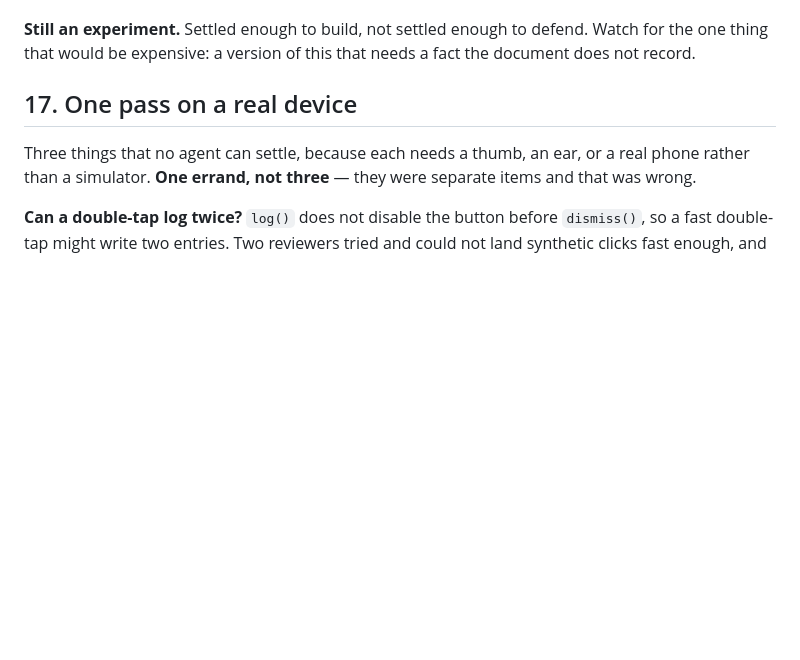
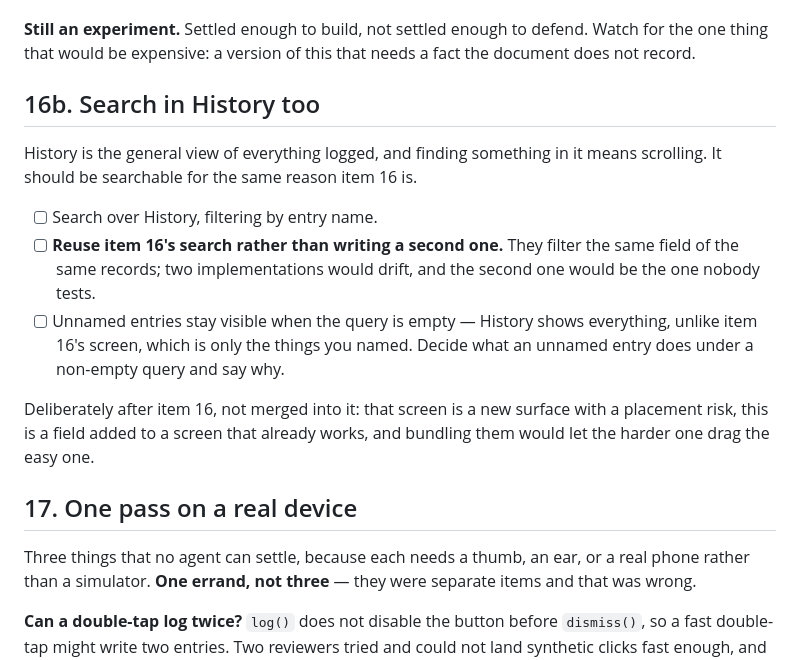
Before and after one commit to novoselov-ab/boring-tracker, a Markdown page: docs/TODO.md, the part around the change. Drawn GitHub-style; blank space fills up the shorter version.

Commit message:
Note that History should be searchable too
Same reason item 16 exists: finding something in the general log means
scrolling. It goes after item 16 rather than into it, because that
screen is a new surface with a placement risk while this is a field
added to a screen that already works, and bundling them lets the harder
one drag the easy one.

The one instruction that matters: reuse item 16's search rather than
writing a second one. They filter the same field of the same records,
two implementations would drift, and the second would be the one nobody
tests.

Left open deliberately: what an unnamed entry does under a non-empty
query. History shows everything when idle, unlike item 16's screen,
which is only the things you named.

```diff
--- a/docs/TODO.md
+++ b/docs/TODO.md
@@ -1356,6 +1356,23 @@ stored differently. Report how it reads with a realistic amount of history.
 **Still an experiment.** Settled enough to build, not settled enough to defend.
 Watch for the one thing that would be expensive: a version of this that needs a
 fact the document does not record.
+
+## 16b. Search in History too
+
+History is the general view of everything logged, and finding something in it
+means scrolling. It should be searchable for the same reason item 16 is.
+
+- [ ] Search over History, filtering by entry name.
+- [ ] **Reuse item 16's search rather than writing a second one.** They filter
+      the same field of the same records; two implementations would drift, and
+      the second one would be the one nobody tests.
+- [ ] Unnamed entries stay visible when the query is empty — History shows
+      everything, unlike item 16's screen, which is only the things you named.
+      Decide what an unnamed entry does under a non-empty query and say why.
+
+Deliberately after item 16, not merged into it: that screen is a new surface
+with a placement risk, this is a field added to a screen that already works,
+and bundling them would let the harder one drag the easy one.
 
 ## 17. One pass on a real device
 
```
